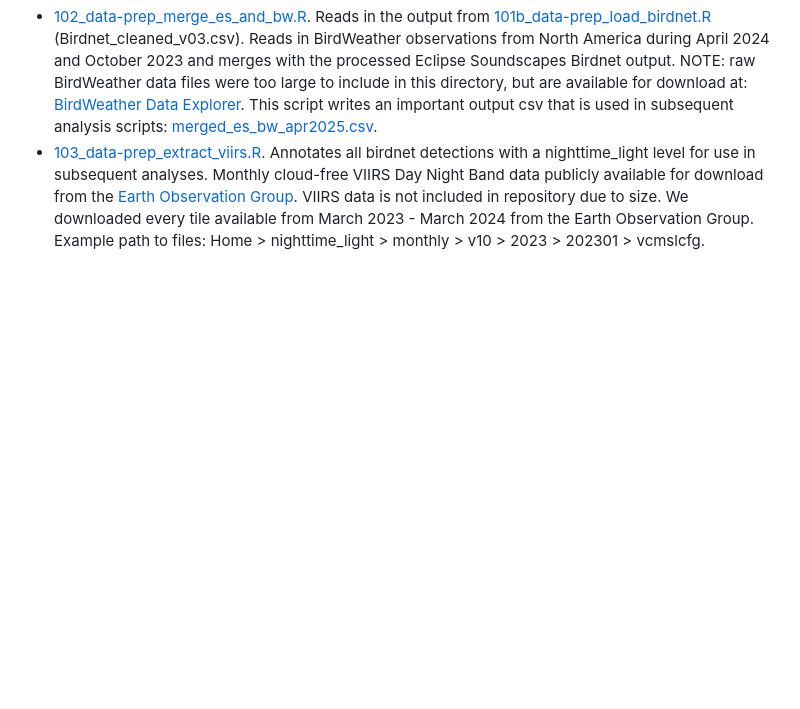
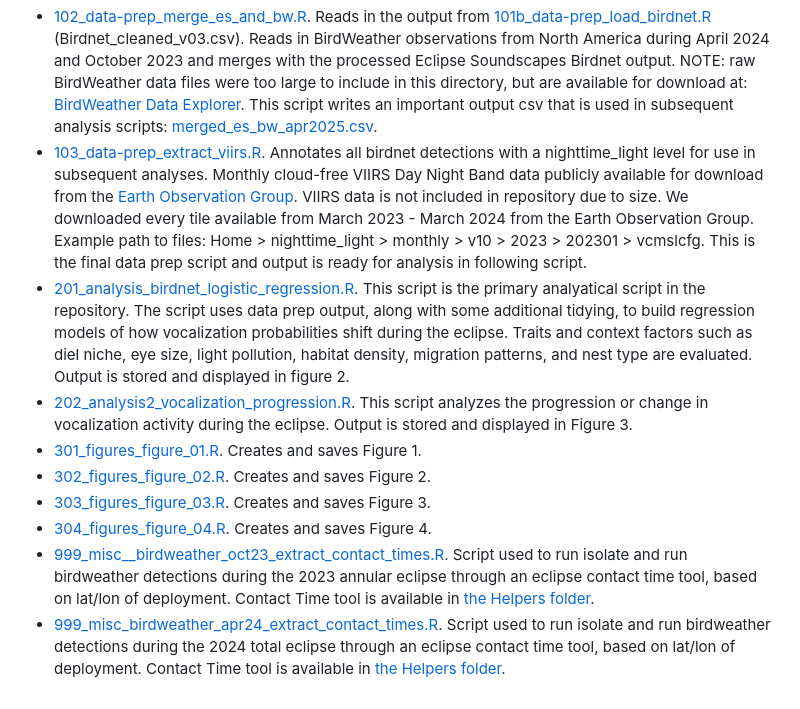
Before and after one commit to BrentPease1/eclipse-traits, a Markdown page: README.md, the part around the change. GitHub-like rendering; blank space fills up the shorter version.

Commit message:
completed the scripts repository directory. Put placeholders for fig scripts.

```diff
--- a/README.md
+++ b/README.md
@@ -29,4 +29,12 @@ Solar eclipses represent natural experiments to evaluate the effect of light flu
  * [101_data-prep_load_birdnet.R](./Scripts/101_data-prep_load_birdnet.R). Script to load birdnet output from [Eclipse Soundscapes](https://eclipsesoundscapes.org) recordings. [BirdNET](https://birdnet.cornell.edu/) was ran locally and output files were stored in [Data/Birdnet](./Data/Birdnet). Once files are loaded, this script alculates morning onset and evening cessation from raw BirdWeather data downloads. This script writes[Birdnet_cleaned_v03.csv]('./Data/birdnet_cleaned_v03.csv), which is used in subsequent data prep scripts.
  * [101b_data-prep_load_birdnet.R](./Scripts/101_data-prep_load_birdnet.R). Helper script that is sourced within the primary load_birdnet script. This script loads Birdnet output files that have slightly different column names. Output from this script is binded with the data.frame of the primary load_birdnet script.
  * [102_data-prep_merge_es_and_bw.R](./Scripts/102_data-prep_merge_es_and_bw.R). Reads in the output from [101b_data-prep_load_birdnet.R](./Scripts/101_data-prep_load_birdnet.R) (Birdnet_cleaned_v03.csv). Reads in BirdWeather observations from North America during April 2024 and October 2023 and merges with the processed Eclipse Soundscapes Birdnet output. NOTE: raw BirdWeather data files were too large to include in this directory, but are available for download at: [BirdWeather Data Explorer](https://app.birdweather.com/data). This script writes an important output csv that is used in subsequent analysis scripts: [merged_es_bw_apr2025.csv](./Data/merged_es_bw_apr2025.csv).
- * [103_data-prep_extract_viirs.R](./Scripts/103_data-prep_extract_viirs.R). Annotates all birdnet detections with a nighttime_light level for use in subsequent analyses. Monthly cloud-free VIIRS Day Night Band data publicly available for download from the [Earth Observation Group](https://eogdata.mines.edu/products/vnl/). VIIRS data is not included in repository due to size. We downloaded every tile available from March 2023 - March 2024 from the Earth Observation Group. Example path to files: Home > nighttime_light > monthly > v10 > 2023 > 202301 > vcmslcfg.
+ * [103_data-prep_extract_viirs.R](./Scripts/103_data-prep_extract_viirs.R). Annotates all birdnet detections with a nighttime_light level for use in subsequent analyses. Monthly cloud-free VIIRS Day Night Band data publicly available for download from the [Earth Observation Group](https://eogdata.mines.edu/products/vnl/). VIIRS data is not included in repository due to size. We downloaded every tile available from March 2023 - March 2024 from the Earth Observation Group. Example path to files: Home > nighttime_light > monthly > v10 > 2023 > 202301 > vcmslcfg. This is the final data prep script and output is ready for analysis in following script.
+* [201_analysis_birdnet_logistic_regression.R](./Scripts/201_analysis_birdnet_logistic_regression.R). This script is the primary analyatical script in the repository. The script uses data prep output, along with some additional tidying, to build regression models of how vocalization probabilities shift during the eclipse. Traits and context factors such as diel niche, eye size, light pollution, habitat density, migration patterns, and nest type are evaluated. Output is stored and displayed in figure 2.
+* [202_analysis2_vocalization_progression.R](./Scripts/202_analysis2_vocalization_progression.R). This script analyzes the progression or change in vocalization activity during the eclipse. Output is stored and displayed in Figure 3.
+* [301_figures_figure_01.R](./Scripts/301_figures_figure_01.R). Creates and saves Figure 1.
+* [302_figures_figure_02.R](./Scripts/301_figures_figure_02.R). Creates and saves Figure 2.
+* [303_figures_figure_03.R](./Scripts/301_figures_figure_03.R). Creates and saves Figure 3.
+* [304_figures_figure_04.R](./Scripts/301_figures_figure_04.R). Creates and saves Figure 4.
+* [999_misc__birdweather_oct23_extract_contact_times.R](./Scripts/999_misc__birdweather_oct23_extract_contact_times.R). Script used to run isolate and run birdweather detections during the 2023 annular eclipse through an eclipse contact time tool, based on lat/lon of deployment. Contact Time tool is available in [the Helpers folder](./Helpers/Eclipse-Data-Tool-main).
+* [999_misc_birdweather_apr24_extract_contact_times.R](./Scripts/999_misc_birdweather_apr24_extract_contact_times.R). Script used to run isolate and run birdweather detections during the 2024 total eclipse through an eclipse contact time tool, based on lat/lon of deployment. Contact Time tool is available in [the Helpers folder](./Helpers/Eclipse-Data-Tool-main).
```
